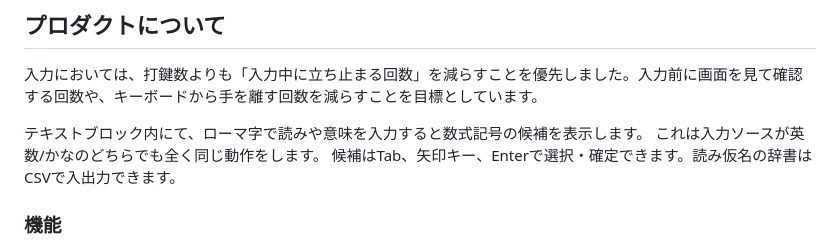
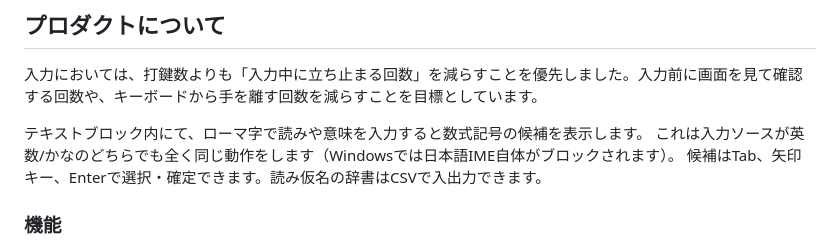
Before and after one commit to puppunosuke/shikitype, a Markdown page: README.md, the part around the change. Rendered like a GitHub page.

```diff
--- a/README.md
+++ b/README.md
@@ -33,7 +33,7 @@ SHIKITYPEは、大学受験の数学を対象に、紙とペンで行ってい
 入力においては、打鍵数よりも「入力中に立ち止まる回数」を減らすことを優先しました。入力前に画面を見て確認する回数や、キーボードから手を離す回数を減らすことを目標としています。
 
 テキストブロック内にて、ローマ字で読みや意味を入力すると数式記号の候補を表示します。
-これは入力ソースが英数/かなのどちらでも全く同じ動作をします。
+これは入力ソースが英数/かなのどちらでも全く同じ動作をします（Windowsでは日本語IME自体がブロックされます）。
 候補はTab、矢印キー、Enterで選択・確定できます。読み仮名の辞書はCSVで入出力できます。
 
 ### 機能
```
